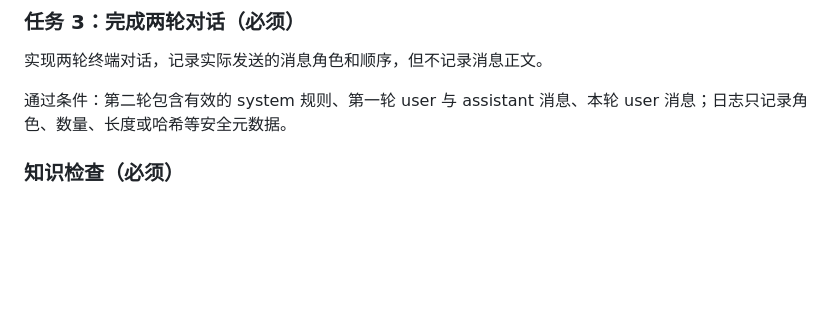
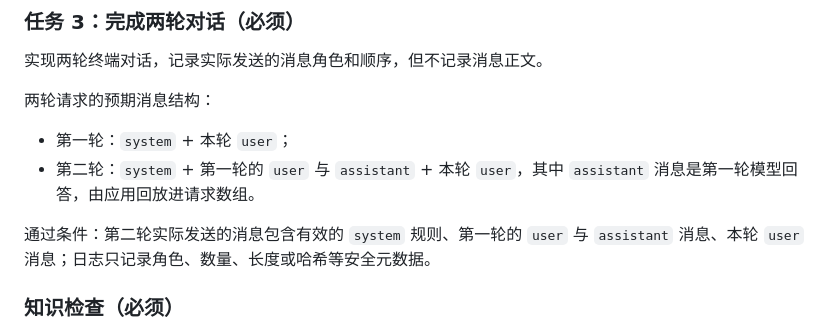
Before and after one commit to FadeDemo/AI-demo, a Markdown page: notes/llm/model-calls-and-messages.md, the part around one of its changes. Drawn GitHub-style; blank space fills up the shorter version.

Commit message:
docs(llm-course): spell out two-round message structure in task 3
- list the expected message structure for both rounds so the assistant
  message is understood as the replayed first-round reply
- clarify that both rounds carry the system rule and that the acceptance
  checks the second round against that structure

```diff
--- a/notes/llm/model-calls-and-messages.md
+++ b/notes/llm/model-calls-and-messages.md
@@ -115,7 +115,12 @@ API Key 通过环境变量或密钥管理服务注入，不写进源码、示例
 
 实现两轮终端对话，记录实际发送的消息角色和顺序，但不记录消息正文。
 
-通过条件：第二轮包含有效的 system 规则、第一轮 user 与 assistant 消息、本轮 user 消息；日志只记录角色、数量、长度或哈希等安全元数据。
+两轮请求的预期消息结构：
+
+- 第一轮：`system` + 本轮 `user`；
+- 第二轮：`system` + 第一轮的 `user` 与 `assistant` + 本轮 `user`，其中 `assistant` 消息是第一轮模型回答，由应用回放进请求数组。
+
+通过条件：第二轮实际发送的消息包含有效的 `system` 规则、第一轮的 `user` 与 `assistant` 消息、本轮 `user` 消息；日志只记录角色、数量、长度或哈希等安全元数据。
 
 ### 知识检查（必须）
 
```
Also changed, not shown: other parts of notes/llm/model-calls-and-messages.md (+1 -1 lines).
